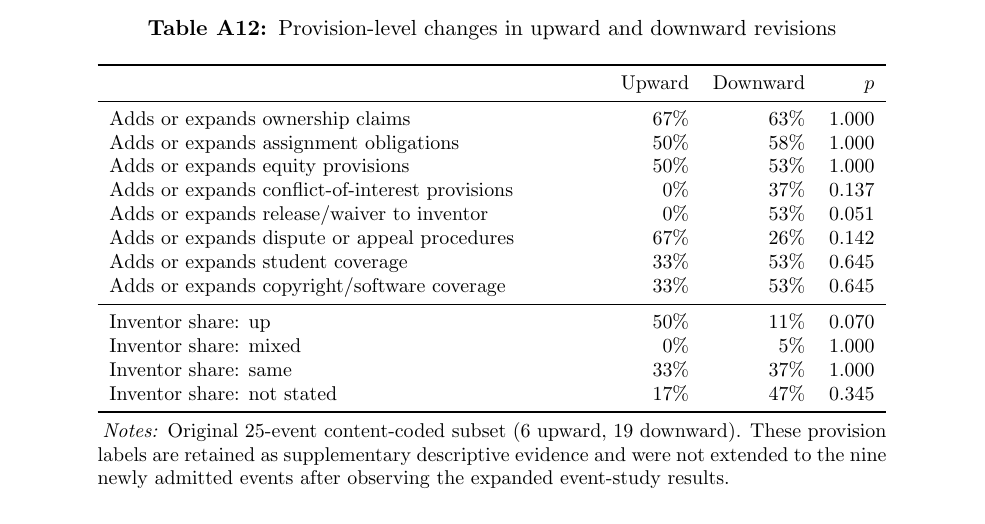
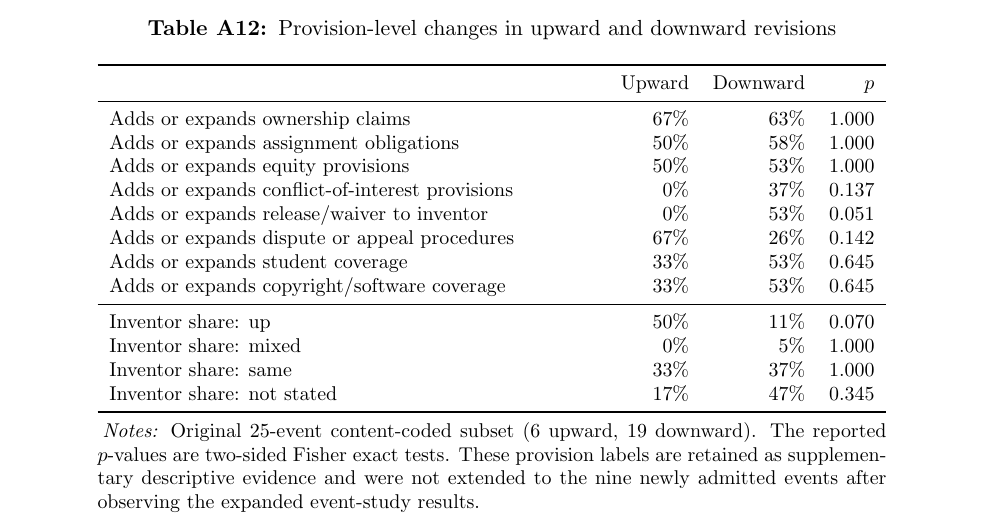
Before and after one commit to krish533/policy-communication-tech-transfer, a LaTeX paper (manuscript/main.tex, which reads manuscript/updated34/appendix/A6_provisions.tex): part of page 31 of 31, cut so that both start at the same text. Compiled offline with pdfLaTeX.

Commit message:
Clarify provision-coding inference

```diff
--- a/manuscript/updated34/appendix/A6_provisions.tex
+++ b/manuscript/updated34/appendix/A6_provisions.tex
@@ -21,9 +21,7 @@ Inventor share: not stated & 17\% & 47\% & 0.345 \\
 \bottomrule
 \end{tabular}
 \begin{tablenotes}[flushleft]\footnotesize
-\item \textit{Notes:} Original 25-event content-coded subset (6 upward, 19 downward). These provision labels are retained
-as supplementary descriptive evidence and were not extended to the nine newly admitted events after observing the expanded
-event-study results.
+\item \textit{Notes:} Original 25-event content-coded subset (6 upward, 19 downward). The reported $p$-values are two-sided Fisher exact tests. These provision labels are retained as supplementary descriptive evidence and were not extended to the nine newly admitted events after observing the expanded event-study results.
 \end{tablenotes}
 \end{threeparttable}
 \end{table}
```
